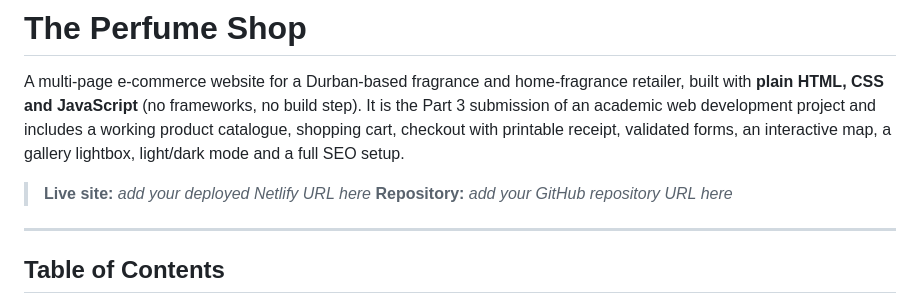
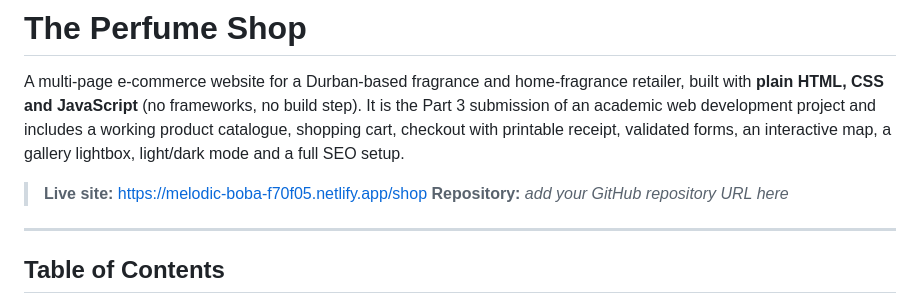
Before and after one commit to sanda23-prog/ThePerfumeShop.part3, a Markdown page: README.md, the part around the change. GitHub-like rendering.

```diff
--- a/README.md
+++ b/README.md
@@ -2,7 +2,7 @@
 
 A multi-page e-commerce website for a Durban-based fragrance and home-fragrance retailer, built with **plain HTML, CSS and JavaScript** (no frameworks, no build step). It is the Part 3 submission of an academic web development project and includes a working product catalogue, shopping cart, checkout with printable receipt, validated forms, an interactive map, a gallery lightbox, light/dark mode and a full SEO setup.
 
-> **Live site:** _add your deployed Netlify URL here_
+> **Live site:** https://melodic-boba-f70f05.netlify.app/shop
 > **Repository:** _add your GitHub repository URL here_
 
 ---
```
